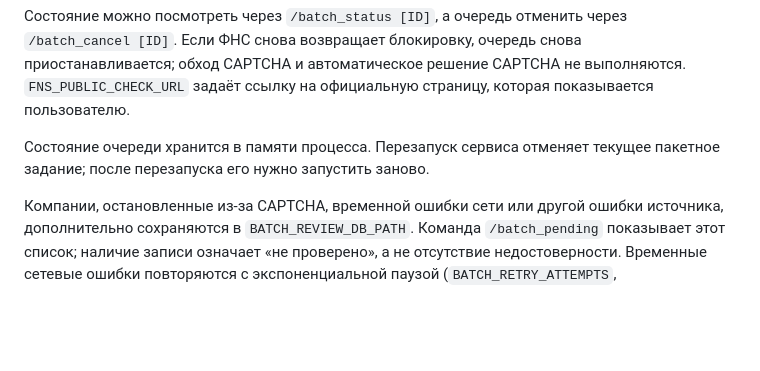
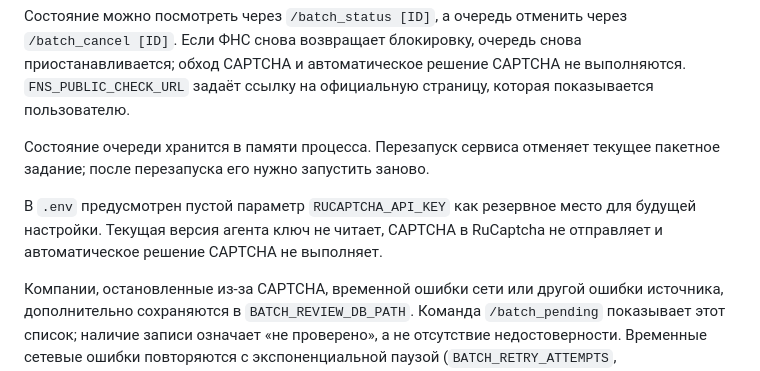
Before and after one commit to BronzWarq/legal-entity-agent, a Markdown page: README.md, the part around the change. Rendered like a GitHub page; blank space fills up the shorter version.

Commit message:
docs: document reserved captcha key setting

```diff
--- a/README.md
+++ b/README.md
@@ -215,6 +215,10 @@ cookies. Нужен отдельный API-ключ платформы; он н
 Состояние очереди хранится в памяти процесса. Перезапуск сервиса отменяет
 текущее пакетное задание; после перезапуска его нужно запустить заново.
 
+В `.env` предусмотрен пустой параметр `RUCAPTCHA_API_KEY` как резервное место
+для будущей настройки. Текущая версия агента ключ не читает, CAPTCHA в RuCaptcha
+не отправляет и автоматическое решение CAPTCHA не выполняет.
+
 Компании, остановленные из-за CAPTCHA, временной ошибки сети или другой ошибки
 источника, дополнительно сохраняются в `BATCH_REVIEW_DB_PATH`. Команда
 `/batch_pending` показывает этот список; наличие записи означает «не проверено»,
```
